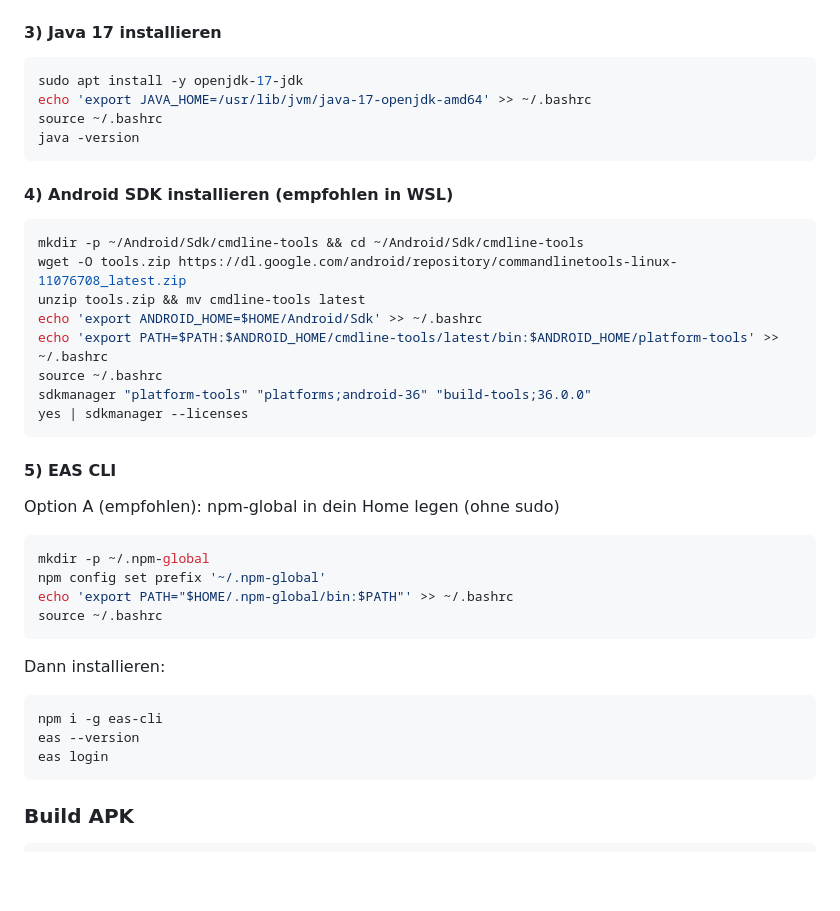
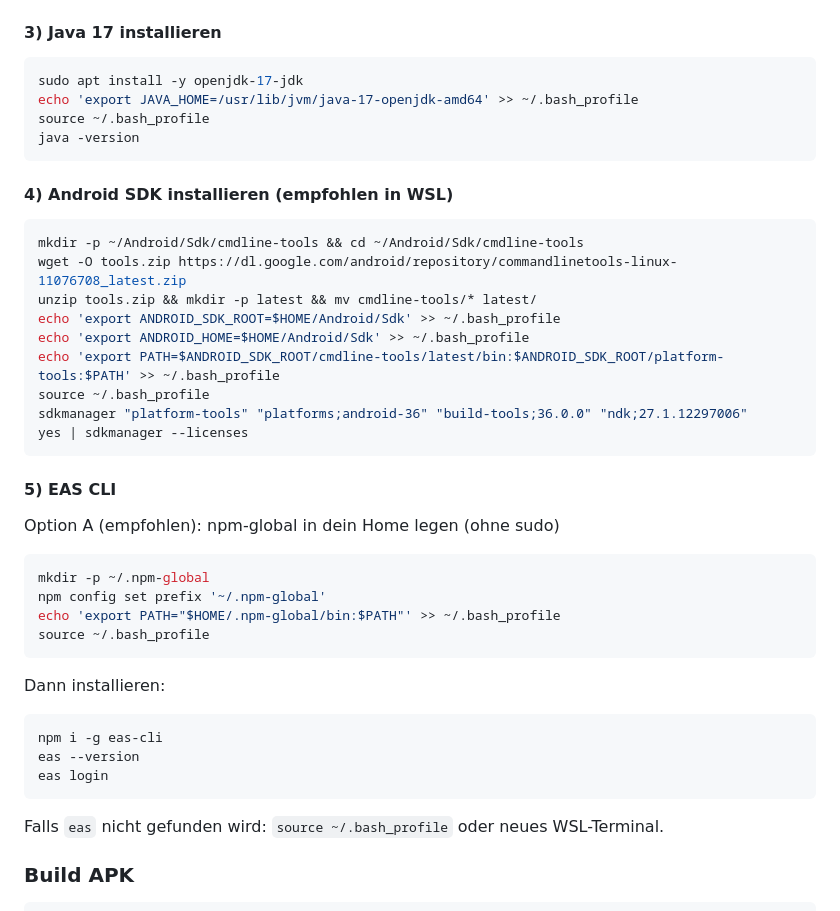
Before and after one commit to richardbendler/sport_for_insta_time, a Markdown page: README.md, the part around the change. Rendered like a GitHub page; blank space fills up the shorter version.

Commit message:
Update WSL build setup notes

````diff
--- a/README.md
+++ b/README.md
@@ -38,8 +38,8 @@ node -v
 #### 3) Java 17 installieren
 ```bash
 sudo apt install -y openjdk-17-jdk
-echo 'export JAVA_HOME=/usr/lib/jvm/java-17-openjdk-amd64' >> ~/.bashrc
-source ~/.bashrc
+echo 'export JAVA_HOME=/usr/lib/jvm/java-17-openjdk-amd64' >> ~/.bash_profile
+source ~/.bash_profile
 java -version
 ```
 
@@ -47,11 +47,12 @@ java -version
 ```bash
 mkdir -p ~/Android/Sdk/cmdline-tools && cd ~/Android/Sdk/cmdline-tools
 wget -O tools.zip https://dl.google.com/android/repository/commandlinetools-linux-11076708_latest.zip
-unzip tools.zip && mv cmdline-tools latest
-echo 'export ANDROID_HOME=$HOME/Android/Sdk' >> ~/.bashrc
-echo 'export PATH=$PATH:$ANDROID_HOME/cmdline-tools/latest/bin:$ANDROID_HOME/platform-tools' >> ~/.bashrc
-source ~/.bashrc
-sdkmanager "platform-tools" "platforms;android-36" "build-tools;36.0.0"
+unzip tools.zip && mkdir -p latest && mv cmdline-tools/* latest/
+echo 'export ANDROID_SDK_ROOT=$HOME/Android/Sdk' >> ~/.bash_profile
+echo 'export ANDROID_HOME=$HOME/Android/Sdk' >> ~/.bash_profile
+echo 'export PATH=$ANDROID_SDK_ROOT/cmdline-tools/latest/bin:$ANDROID_SDK_ROOT/platform-tools:$PATH' >> ~/.bash_profile
+source ~/.bash_profile
+sdkmanager "platform-tools" "platforms;android-36" "build-tools;36.0.0" "ndk;27.1.12297006"
 yes | sdkmanager --licenses
 ```
 
@@ -61,8 +62,8 @@ Option A (empfohlen): npm-global in dein Home legen (ohne sudo)
 ```bash
 mkdir -p ~/.npm-global
 npm config set prefix '~/.npm-global'
-echo 'export PATH="$HOME/.npm-global/bin:$PATH"' >> ~/.bashrc
-source ~/.bashrc
+echo 'export PATH="$HOME/.npm-global/bin:$PATH"' >> ~/.bash_profile
+source ~/.bash_profile
 ```
 
 Dann installieren:
@@ -72,6 +73,7 @@ npm i -g eas-cli
 eas --version
 eas login
 ```
+Falls `eas` nicht gefunden wird: `source ~/.bash_profile` oder neues WSL-Terminal.
 
 ### Build APK
 ```bash
````
